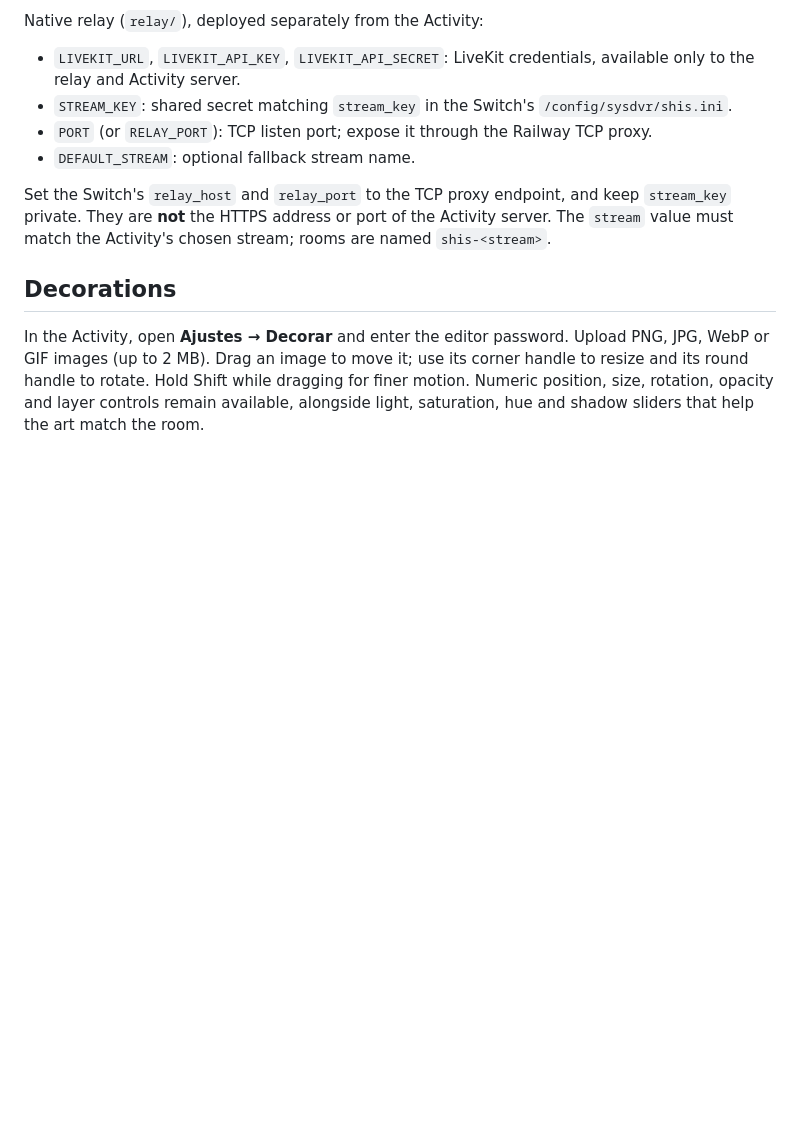
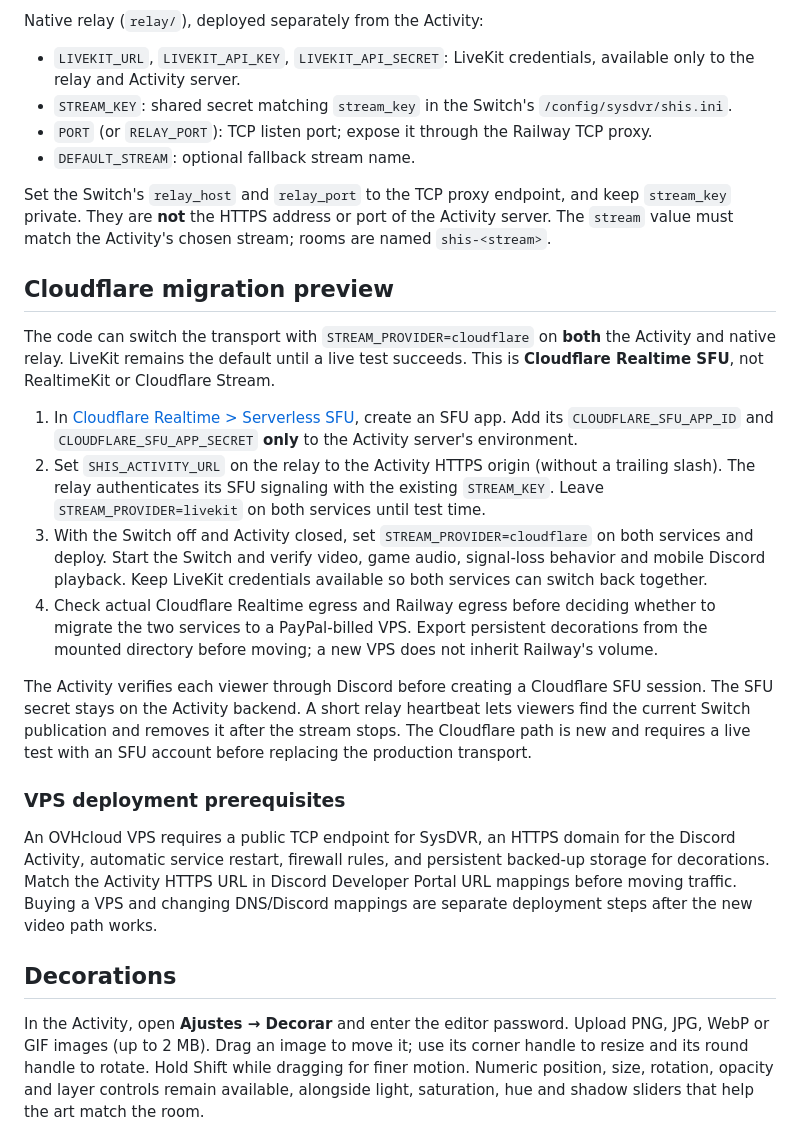
Before and after one commit to cyannick056-spec/Discord, a Markdown page: README.md, the part around the change. Rendered like a GitHub page; blank space fills up the shorter version.

Commit message:
Document safe Cloudflare cutover and VPS prerequisites

```diff
--- a/README.md
+++ b/README.md
@@ -41,6 +41,21 @@ Native relay (`relay/`), deployed separately from the Activity:
 
 Set the Switch's `relay_host` and `relay_port` to the TCP proxy endpoint, and keep `stream_key` private. They are **not** the HTTPS address or port of the Activity server. The `stream` value must match the Activity's chosen stream; rooms are named `shis-<stream>`.
 
+## Cloudflare migration preview
+
+The code can switch the transport with `STREAM_PROVIDER=cloudflare` on **both** the Activity and native relay. LiveKit remains the default until a live test succeeds. This is **Cloudflare Realtime SFU**, not RealtimeKit or Cloudflare Stream.
+
+1. In [Cloudflare Realtime > Serverless SFU](https://dash.cloudflare.com/?to=/:account/realtime/sfu), create an SFU app. Add its `CLOUDFLARE_SFU_APP_ID` and `CLOUDFLARE_SFU_APP_SECRET` **only** to the Activity server's environment.
+2. Set `SHIS_ACTIVITY_URL` on the relay to the Activity HTTPS origin (without a trailing slash). The relay authenticates its SFU signaling with the existing `STREAM_KEY`. Leave `STREAM_PROVIDER=livekit` on both services until test time.
+3. With the Switch off and Activity closed, set `STREAM_PROVIDER=cloudflare` on both services and deploy. Start the Switch and verify video, game audio, signal-loss behavior and mobile Discord playback. Keep LiveKit credentials available so both services can switch back together.
+4. Check actual Cloudflare Realtime egress and Railway egress before deciding whether to migrate the two services to a PayPal-billed VPS. Export persistent decorations from the mounted directory before moving; a new VPS does not inherit Railway's volume.
+
+The Activity verifies each viewer through Discord before creating a Cloudflare SFU session. The SFU secret stays on the Activity backend. A short relay heartbeat lets viewers find the current Switch publication and removes it after the stream stops. The Cloudflare path is new and requires a live test with an SFU account before replacing the production transport.
+
+### VPS deployment prerequisites
+
+An OVHcloud VPS requires a public TCP endpoint for SysDVR, an HTTPS domain for the Discord Activity, automatic service restart, firewall rules, and persistent backed-up storage for decorations. Match the Activity HTTPS URL in Discord Developer Portal URL mappings before moving traffic. Buying a VPS and changing DNS/Discord mappings are separate deployment steps after the new video path works.
+
 ## Decorations
 
 In the Activity, open **Ajustes → Decorar** and enter the editor password. Upload PNG, JPG, WebP or GIF images (up to 2 MB). Drag an image to move it; use its corner handle to resize and its round handle to rotate. Hold Shift while dragging for finer motion. Numeric position, size, rotation, opacity and layer controls remain available, alongside light, saturation, hue and shadow sliders that help the art match the room.
```
